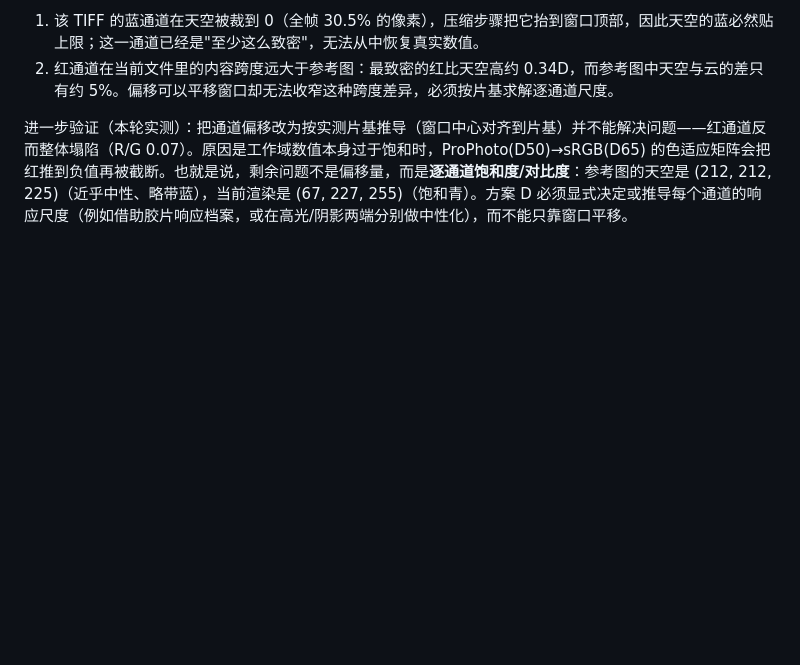
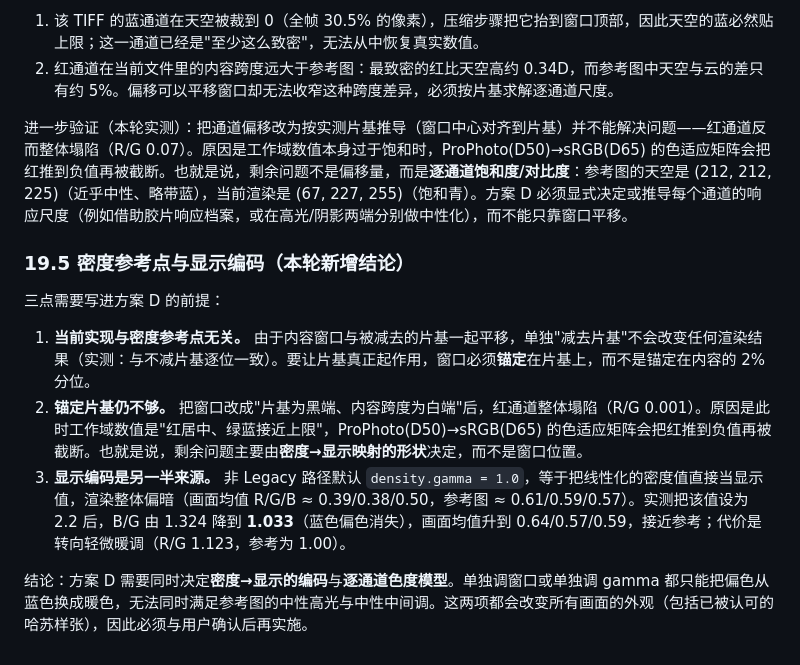
Before and after one commit to BillyDu-TJ/NexFilm, a Markdown page: docs/calibration-and-density-upgrade-roadmap.md, the part around the change. GitHub-like rendering; blank space fills up the shorter version.

Commit message:
docs: split the remaining cast between the density anchor and display encoding
- Records that the current Smart Auto formulation is invariant to the density reference, so subtracting the film base alone changes nothing; the window has to be anchored on the base.

- Records that anchoring on the base still collapses red (R/G 0.001) because the adapted ProPhoto to sRGB matrix drives red negative whenever green and blue sit near their ceiling.

- Records that the display encoding is the other half: the non-legacy default gamma of 1.0 renders the frame at 0.39/0.38/0.50 mean, while 2.2 brings it to 0.64/0.57/0.59 and drops B/G from 1.324 to 1.033 at the cost of a warm shift.

```diff
--- a/docs/calibration-and-density-upgrade-roadmap.md
+++ b/docs/calibration-and-density-upgrade-roadmap.md
@@ -634,3 +634,13 @@ Auto Invert 应在内部返回处理报告，至少包括使用的 Capture/Densi
 2. 红通道在当前文件里的内容跨度远大于参考图：最致密的红比天空高约 0.34D，而参考图中天空与云的差只有约 5%。偏移可以平移窗口却无法收窄这种跨度差异，必须按片基求解逐通道尺度。
 
 进一步验证（本轮实测）：把通道偏移改为按实测片基推导（窗口中心对齐到片基）并不能解决问题——红通道反而整体塌陷（R/G 0.07）。原因是工作域数值本身过于饱和时，ProPhoto(D50)→sRGB(D65) 的色适应矩阵会把红推到负值再被截断。也就是说，剩余问题不是偏移量，而是**逐通道饱和度/对比度**：参考图的天空是 (212, 212, 225)（近乎中性、略带蓝），当前渲染是 (67, 227, 255)（饱和青）。方案 D 必须显式决定或推导每个通道的响应尺度（例如借助胶片响应档案，或在高光/阴影两端分别做中性化），而不能只靠窗口平移。
+
+### 19.5 密度参考点与显示编码（本轮新增结论）
+
+三点需要写进方案 D 的前提：
+
+1. **当前实现与密度参考点无关。** 由于内容窗口与被减去的片基一起平移，单独"减去片基"不会改变任何渲染结果（实测：与不减片基逐位一致）。要让片基真正起作用，窗口必须**锚定**在片基上，而不是锚定在内容的 2% 分位。
+2. **锚定片基仍不够。** 把窗口改成"片基为黑端、内容跨度为白端"后，红通道整体塌陷（R/G 0.001）。原因是此时工作域数值是"红居中、绿蓝接近上限"，ProPhoto(D50)→sRGB(D65) 的色适应矩阵会把红推到负值再被截断。也就是说，剩余问题主要由**密度→显示映射的形状**决定，而不是窗口位置。
+3. **显示编码是另一半来源。** 非 Legacy 路径默认 `density.gamma = 1.0`，等于把线性化的密度值直接当显示值，渲染整体偏暗（画面均值 R/G/B ≈ 0.39/0.38/0.50，参考图 ≈ 0.61/0.59/0.57）。实测把该值设为 2.2 后，B/G 由 1.324 降到 **1.033**（蓝色偏色消失），画面均值升到 0.64/0.57/0.59，接近参考；代价是转向轻微暖调（R/G 1.123，参考为 1.00）。
+
+结论：方案 D 需要同时决定**密度→显示的编码**与**逐通道色度模型**。单独调窗口或单独调 gamma 都只能把偏色从蓝色换成暖色，无法同时满足参考图的中性高光与中性中间调。这两项都会改变所有画面的外观（包括已被认可的哈苏样张），因此必须与用户确认后再实施。
```
